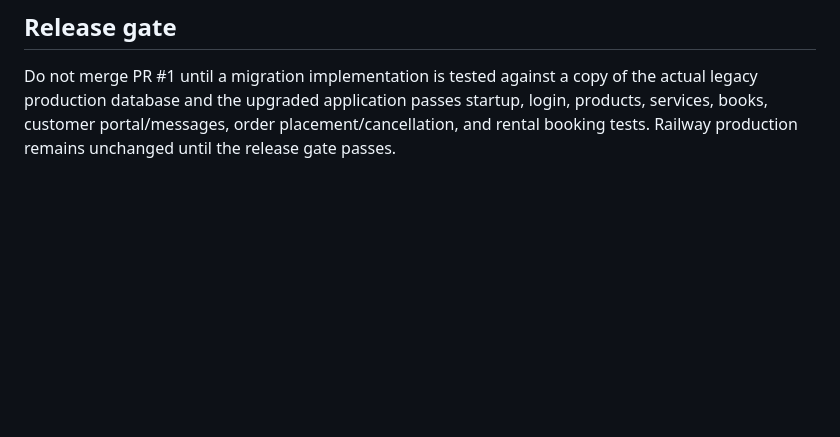
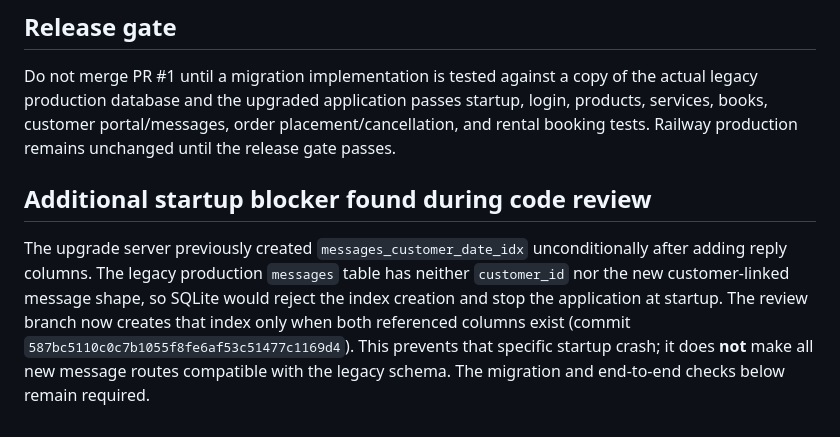
Before and after one commit to chabuemmanuel6-netizen/SCBS, a Markdown page: SCBS_MIGRATION_PLAN.md, the part around the change. GitHub-like rendering; blank space fills up the shorter version.

Commit message:
Record legacy messages startup blocker and mitigation

```diff
--- a/SCBS_MIGRATION_PLAN.md
+++ b/SCBS_MIGRATION_PLAN.md
@@ -42,3 +42,7 @@ Status: design review only. No database has been changed by this document.
 
 ## Release gate
 Do not merge PR #1 until a migration implementation is tested against a copy of the actual legacy production database and the upgraded application passes startup, login, products, services, books, customer portal/messages, order placement/cancellation, and rental booking tests. Railway production remains unchanged until the release gate passes.
+
+## Additional startup blocker found during code review
+
+The upgrade server previously created `messages_customer_date_idx` unconditionally after adding reply columns. The legacy production `messages` table has neither `customer_id` nor the new customer-linked message shape, so SQLite would reject the index creation and stop the application at startup. The review branch now creates that index only when both referenced columns exist (commit `587bc5110c0c7b1055f8fe6af53c51477c1169d4`). This prevents that specific startup crash; it does **not** make all new message routes compatible with the legacy schema. The migration and end-to-end checks below remain required.
```
